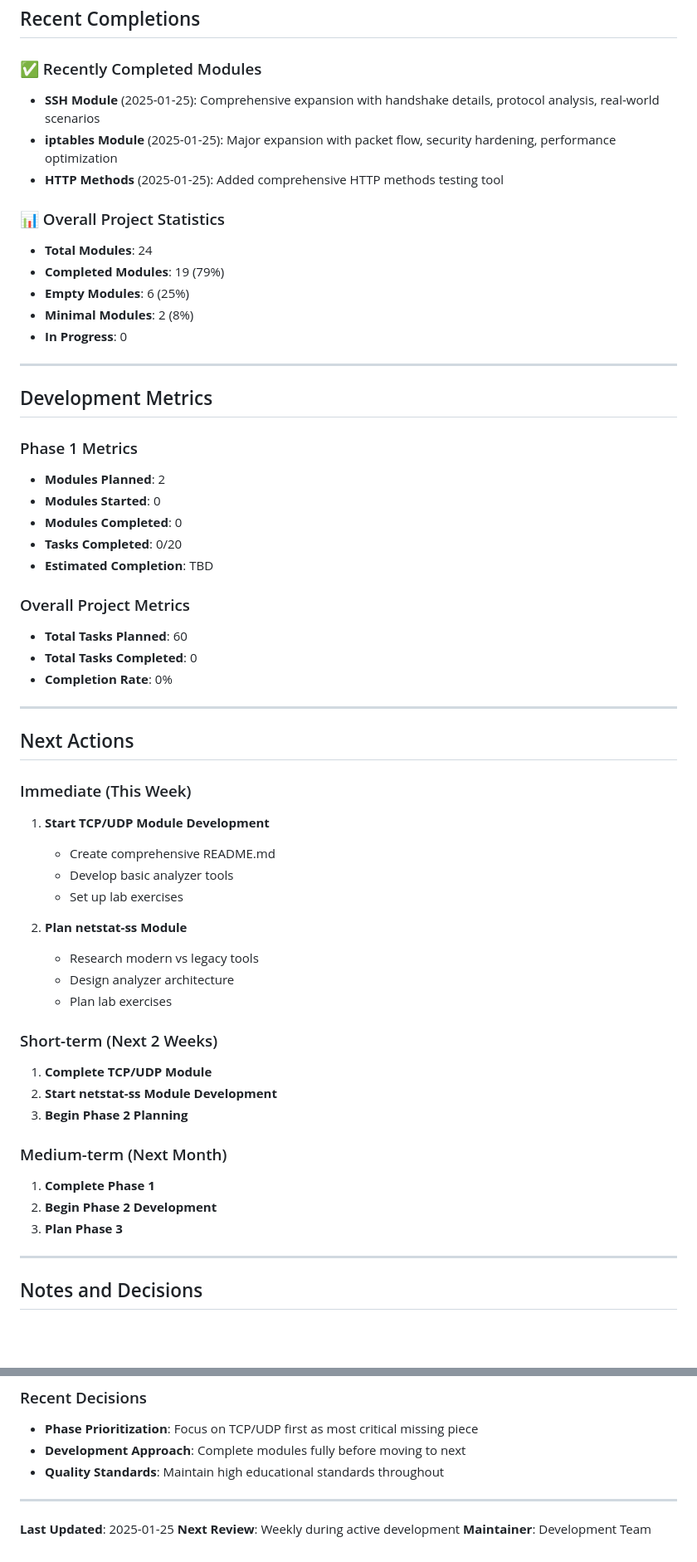
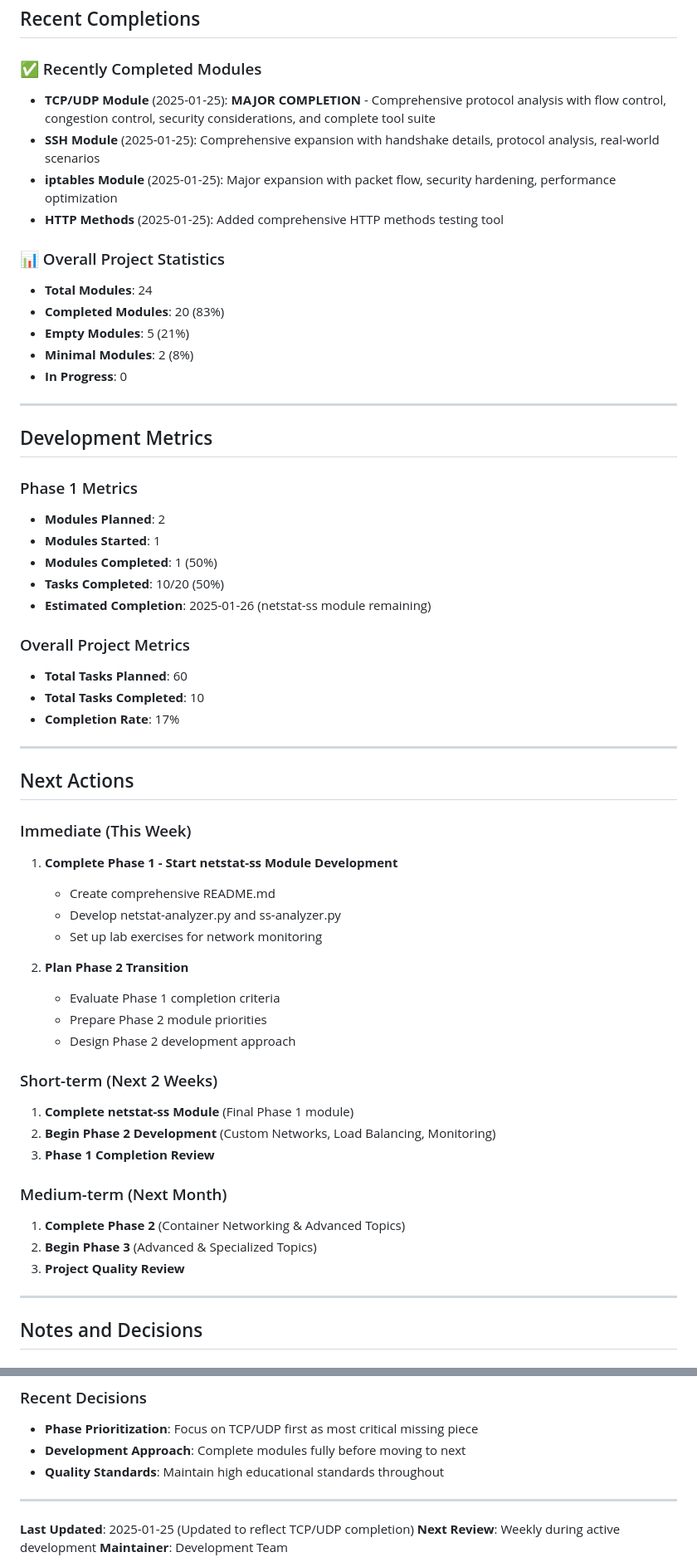
Before and after one commit to grimm00/networking-learning, a Markdown page: admin/progress-tracker.md, 2 parts joined by grey strips. Shown: that part at 83% size. Drawn GitHub-style; blank space fills up the shorter version.

```diff
--- a/admin/progress-tracker.md
+++ b/admin/progress-tracker.md
@@ -102,14 +103,15 @@
 ## Recent Completions
 
 ### ✅ Recently Completed Modules
+- **TCP/UDP Module** (2025-01-25): **MAJOR COMPLETION** - Comprehensive protocol analysis with flow control, congestion control, security considerations, and complete tool suite
 - **SSH Module** (2025-01-25): Comprehensive expansion with handshake details, protocol analysis, real-world scenarios
 - **iptables Module** (2025-01-25): Major expansion with packet flow, security hardening, performance optimization
 - **HTTP Methods** (2025-01-25): Added comprehensive HTTP methods testing tool
 
 ### 📊 Overall Project Statistics
 - **Total Modules**: 24
-- **Completed Modules**: 19 (79%)
-- **Empty Modules**: 6 (25%)
+- **Completed Modules**: 20 (83%)
+- **Empty Modules**: 5 (21%)
 - **Minimal Modules**: 2 (8%)
 - **In Progress**: 0
 
@@ -119,40 +121,40 @@
 
 ### Phase 1 Metrics
 - **Modules Planned**: 2
-- **Modules Started**: 0
-- **Modules Completed**: 0
-- **Tasks Completed**: 0/20
-- **Estimated Completion**: TBD
+- **Modules Started**: 1
+- **Modules Completed**: 1 (50%)
+- **Tasks Completed**: 10/20 (50%)
+- **Estimated Completion**: 2025-01-26 (netstat-ss module remaining)
 
 ### Overall Project Metrics
 - **Total Tasks Planned**: 60
-- **Total Tasks Completed**: 0
-- **Completion Rate**: 0%
+- **Total Tasks Completed**: 10
+- **Completion Rate**: 17%
 
 ---
 
 ## Next Actions
 
 ### Immediate (This Week)
-1. **Start TCP/UDP Module Development**
+1. **Complete Phase 1 - Start netstat-ss Module Development**
    - Create comprehensive README.md
-   - Develop basic analyzer tools
-   - Set up lab exercises
+   - Develop netstat-analyzer.py and ss-analyzer.py
+   - Set up lab exercises for network monitoring
 
-2. **Plan netstat-ss Module**
-   - Research modern vs legacy tools
-   - Design analyzer architecture
-   - Plan lab exercises
+2. **Plan Phase 2 Transition**
+   - Evaluate Phase 1 completion criteria
+   - Prepare Phase 2 module priorities
+   - Design Phase 2 development approach
 
 ### Short-term (Next 2 Weeks)
-1. **Complete TCP/UDP Module**
-2. **Start netstat-ss Module Development**
-3. **Begin Phase 2 Planning**
+1. **Complete netstat-ss Module** (Final Phase 1 module)
+2. **Begin Phase 2 Development** (Custom Networks, Load Balancing, Monitoring)
+3. **Phase 1 Completion Review**
 
 ### Medium-term (Next Month)
-1. **Complete Phase 1**
-2. **Begin Phase 2 Development**
-3. **Plan Phase 3**
+1. **Complete Phase 2** (Container Networking & Advanced Topics)
+2. **Begin Phase 3** (Advanced & Specialized Topics)
+3. **Project Quality Review**
 
 ---
 
@@ -177,6 +179,6 @@
 
 ---
 
-**Last Updated**: 2025-01-25
+**Last Updated**: 2025-01-25 (Updated to reflect TCP/UDP completion)
 **Next Review**: Weekly during active development
 **Maintainer**: Development Team
```
Also changed, not shown: other parts of admin/progress-tracker.md (+17 -16 lines).
